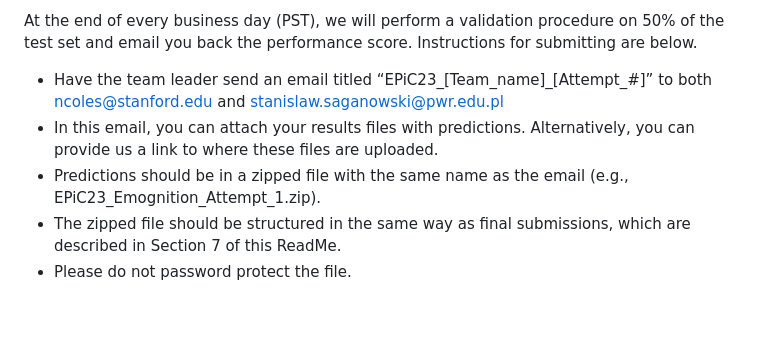
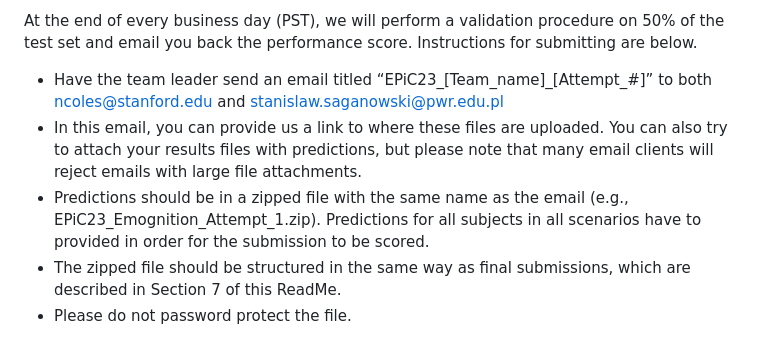
Before and after one commit to Emognition/EPiC-2023-competition, a Markdown page: README.md, the part around the change. GitHub-like rendering; blank space fills up the shorter version.

Commit message:
Update README.md
Minor clarification: you need all subjects for all scenarios if you plan to validate.

```diff
--- a/README.md
+++ b/README.md
@@ -89,8 +89,8 @@ If you send us three solutions to validate on a subset of the test data, one of
 At the end of every business day (PST), we will perform a validation procedure on 50% of the test set and email you back the performance score. Instructions for submitting are below.
 
 - Have the team leader send an email titled “EPiC23\_[Team\_name]\_[Attempt\_#]” to both ncoles@stanford.edu and stanislaw.saganowski@pwr.edu.pl
-- In this email, you can attach your results files with predictions. Alternatively, you can provide us a link to where these files are uploaded.
-- Predictions should be in a zipped file with the same name as the email (e.g., EPiC23\_Emognition\_Attempt\_1.zip).
+- In this email, you can provide us a link to where these files are uploaded. You can also try to attach your results files with predictions, but please note that many email clients will reject emails with large file attachments.
+- Predictions should be in a zipped file with the same name as the email (e.g., EPiC23\_Emognition\_Attempt\_1.zip). Predictions for all subjects in all scenarios have to provided in order for the submission to be scored.
 - The zipped file should be structured in the same way as final submissions, which are described in Section 7 of this ReadMe.
 - Please do not password protect the file.
 
```
